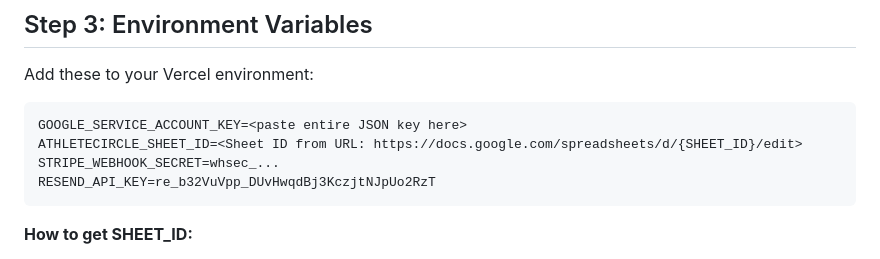
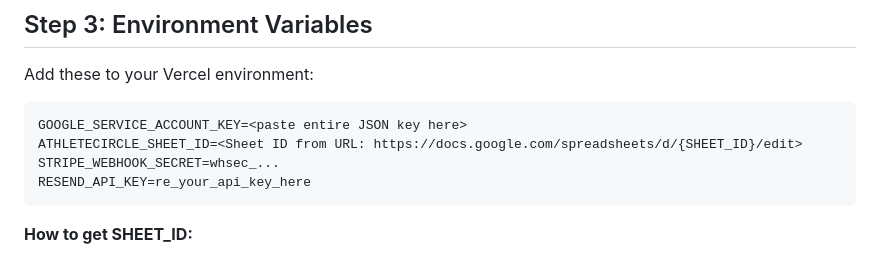
Before and after one commit to WhiteBuffaloVentures/theathletecircle-website, a Markdown page: CRM_SETUP_GUIDE.md, the part around the change. GitHub-like rendering.

Commit message:
Replace hard-coded Resend API key in docs with placeholder (#2)
Scrub the real RESEND_API_KEY value from CRM_SETUP_GUIDE.md and replace
it with a safe placeholder so the secret is no longer present in the
documentation.


Claude-Session: https://claude.ai/code/session_01EKWP7K6vLDmyf7qUUmNiqt

Co-authored-by: Claude Opus 4.8 <noreply@anthropic.com>

````diff
--- a/CRM_SETUP_GUIDE.md
+++ b/CRM_SETUP_GUIDE.md
@@ -53,7 +53,7 @@ Add these to your Vercel environment:
 GOOGLE_SERVICE_ACCOUNT_KEY=<paste entire JSON key here>
 ATHLETECIRCLE_SHEET_ID=<Sheet ID from URL: https://docs.google.com/spreadsheets/d/{SHEET_ID}/edit>
 STRIPE_WEBHOOK_SECRET=whsec_...
-RESEND_API_KEY=re_b32VuVpp_DUvHwqdBj3KczjtNJpUo2RzT
+RESEND_API_KEY=re_your_api_key_here
 ```
 
 **How to get SHEET_ID:**
````
